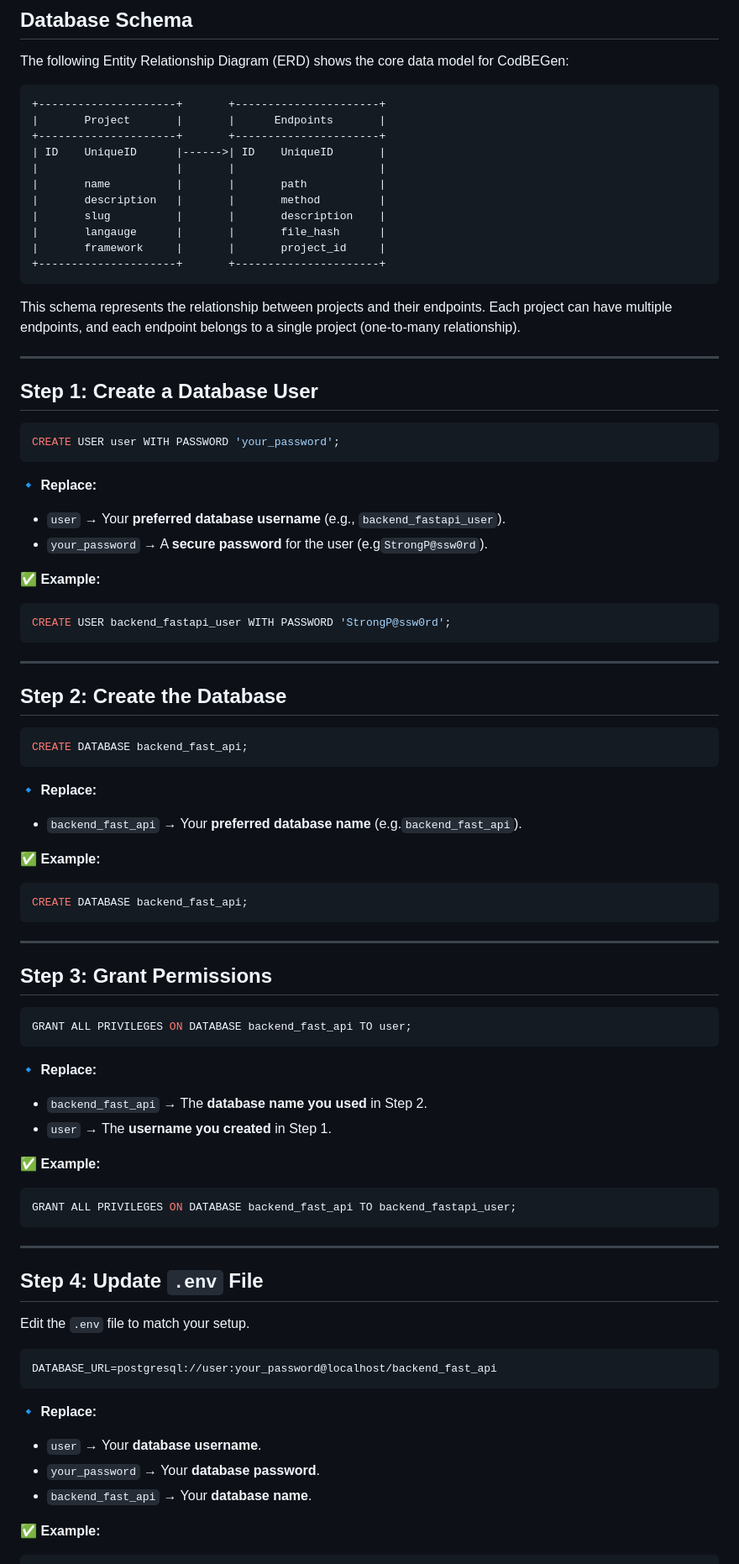
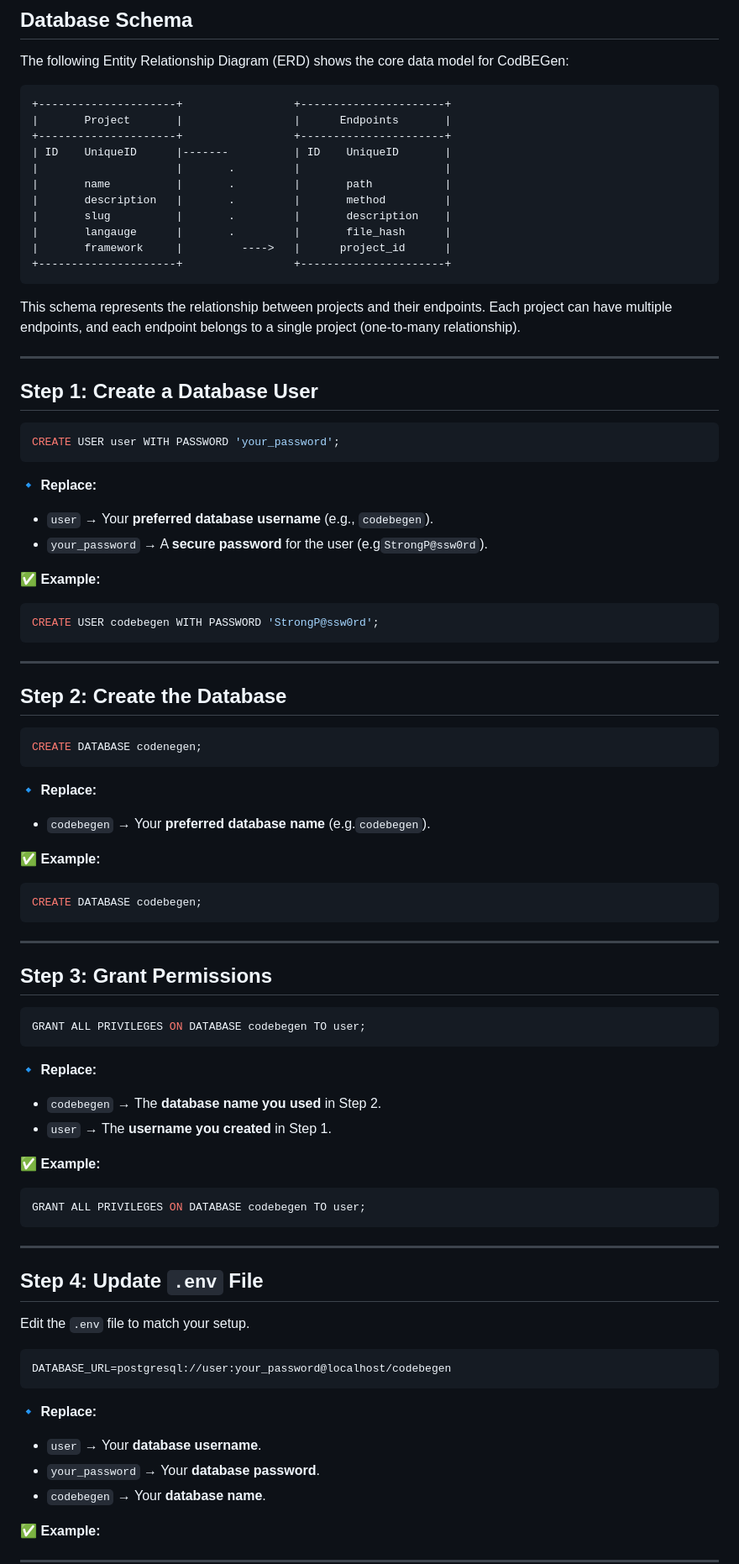
Before and after one commit to Marlinekhavele/CodeBEGen, a Markdown page: README.md, the part around one of its changes. Shown at 84% size. GitHub-like rendering.

Commit message:
docs: Update README for clarity and consistency in database setup instructions

````diff
--- a/README.md
+++ b/README.md
@@ -154,17 +154,17 @@ When setting up the database, you need to replace **placeholders** with your act
 The following Entity Relationship Diagram (ERD) shows the core data model for CodBEGen:
 
 ```
-+---------------------+       +----------------------+
-|       Project       |       |      Endpoints       |
-+---------------------+       +----------------------+
-| ID    UniqueID      |------>| ID    UniqueID       |
-|                     |       |                      |
-|       name          |       |       path           |
-|       description   |       |       method         |
-|       slug          |       |       description    |
-|       langauge      |       |       file_hash      |
-|       framework     |       |       project_id     |
-+---------------------+       +----------------------+
++---------------------+                 +----------------------+
+|       Project       |                 |      Endpoints       |
++---------------------+                 +----------------------+
+| ID    UniqueID      |-------          | ID    UniqueID       |
+|                     |       .         |                      |
+|       name          |       .         |       path           |
+|       description   |       .         |       method         |
+|       slug          |       .         |       description    |
+|       langauge      |       .         |       file_hash      |
+|       framework     |         ---->   |      project_id      |
++---------------------+                 +----------------------+
 ```
 
 This schema represents the relationship between projects and their endpoints. Each project can have multiple endpoints, and each endpoint belongs to a single project (one-to-many relationship).
@@ -179,13 +179,13 @@ CREATE USER user WITH PASSWORD 'your_password';
 
 🔹 **Replace:**
 
-- `user` → Your **preferred database username** (e.g., `backend_fastapi_user`).
+- `user` → Your **preferred database username** (e.g., `codebegen`).
 - `your_password` → A **secure password** for the user (e.g`StrongP@ssw0rd`).
 
 ✅ **Example:**
 
 ```sql
-CREATE USER backend_fastapi_user WITH PASSWORD 'StrongP@ssw0rd';
+CREATE USER codebegen WITH PASSWORD 'StrongP@ssw0rd';
 ```
 
 ---
@@ -193,17 +193,17 @@ CREATE USER backend_fastapi_user WITH PASSWORD 'StrongP@ssw0rd';
 ## **Step 2: Create the Database**
 
 ```sql
-CREATE DATABASE backend_fast_api;
+CREATE DATABASE codenegen;
 ```
 
 🔹 **Replace:**
 
-- `backend_fast_api` → Your **preferred database name** (e.g.`backend_fast_api`).
+- `codebegen` → Your **preferred database name** (e.g.`codebegen`).
 
 ✅ **Example:**
 
 ```sql
-CREATE DATABASE backend_fast_api;
+CREATE DATABASE codebegen;
 ```
 
 ---
@@ -211,18 +211,18 @@ CREATE DATABASE backend_fast_api;
 ## **Step 3: Grant Permissions**
 
 ```sql
-GRANT ALL PRIVILEGES ON DATABASE backend_fast_api TO user;
+GRANT ALL PRIVILEGES ON DATABASE codebegen TO user;
 ```
 
 🔹 **Replace:**
 
-- `backend_fast_api` → The **database name you used** in Step 2.
+- `codebegen` → The **database name you used** in Step 2.
 - `user` → The **username you created** in Step 1.
 
 ✅ **Example:**
 
 ```sql
-GRANT ALL PRIVILEGES ON DATABASE backend_fast_api TO backend_fastapi_user;
+GRANT ALL PRIVILEGES ON DATABASE codebegen TO user;
 ```
 
 ---
@@ -232,14 +232,14 @@ GRANT ALL PRIVILEGES ON DATABASE backend_fast_api TO backend_fastapi_user;
 Edit the `.env` file to match your setup.
 
 ```env
-DATABASE_URL=postgresql://user:your_password@localhost/backend_fast_api
+DATABASE_URL=postgresql://user:your_password@localhost/codebegen
 ```
 
 🔹 **Replace:**
 
 - `user` → Your **database username**.
 - `your_password` → Your **database password**.
-- `backend_fast_api` → Your **database name**.
+- `codebegen` → Your **database name**.
 
 ✅ **Example:**
 
````
Also changed, not shown: other parts of README.md (+6 -9 lines).
